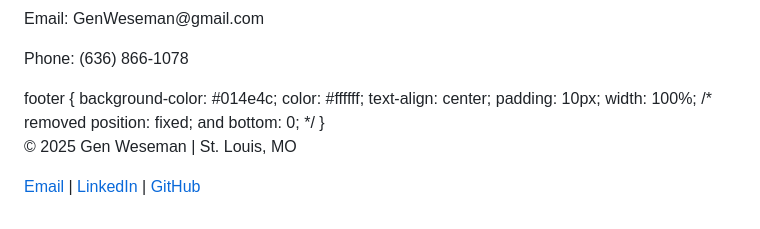
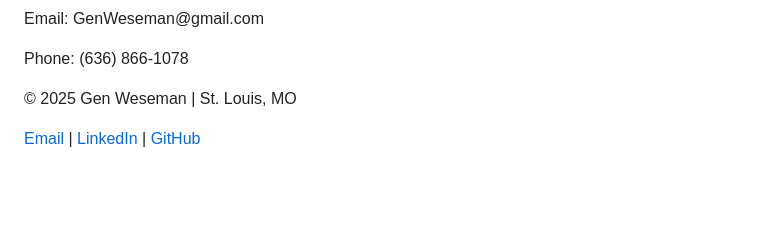
Before and after one commit to GenWeseman/my-personal-website, a Markdown page: README.md, the part around the change. Drawn GitHub-style; blank space fills up the shorter version.

```diff
--- a/README.md
+++ b/README.md
@@ -284,15 +284,8 @@ h1 {
             <p>Contact me at:</p>
             <p>Email: GenWeseman@gmail.com</p>
             <p>Phone: (636) 866-1078</p>
-  footer {
-    background-color: #014e4c;
-    color: #ffffff;
-    text-align: center;
-    padding: 10px;
-    width: 100%;
-    /* removed position: fixed; and bottom: 0; */
-}
-    <p>© 2025 Gen Weseman | St. Louis, MO</p>
+ <footer style="background-color: #014e4c; text-align: center; padding: 10px; width: 100%;">
+    <p style="color: #000000;">© 2025 Gen Weseman | St. Louis, MO</p>
     <p>
         <a href="mailto:GenWeseman@gmail.com" style="color: #000000; text-decoration: underline;">Email</a> |
         <a href="https://www.linkedin.com/in/genevieve-weseman-2868a980/" target="_blank" style="color: #000000; text-decoration: underline;">LinkedIn</a> |
```
